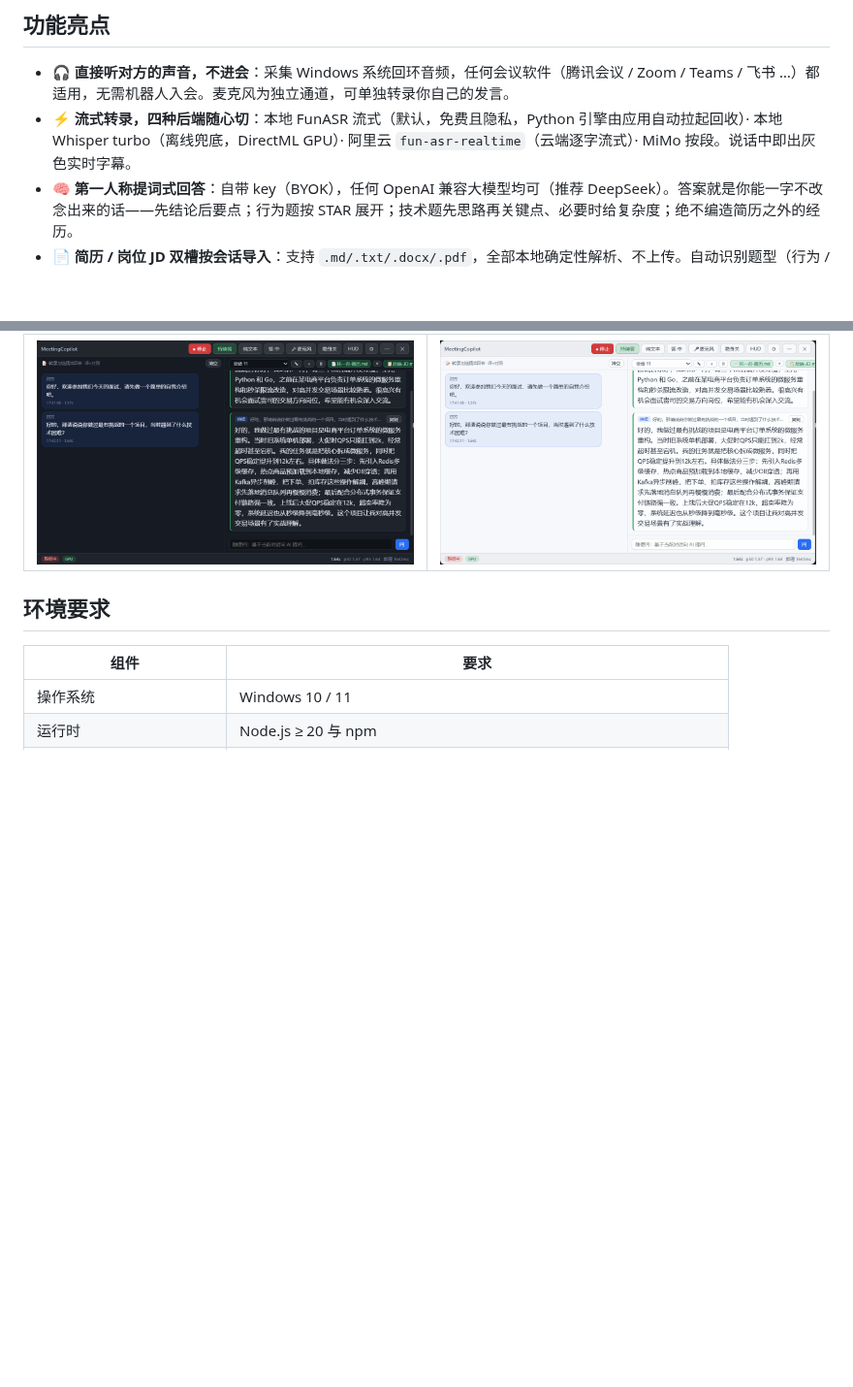
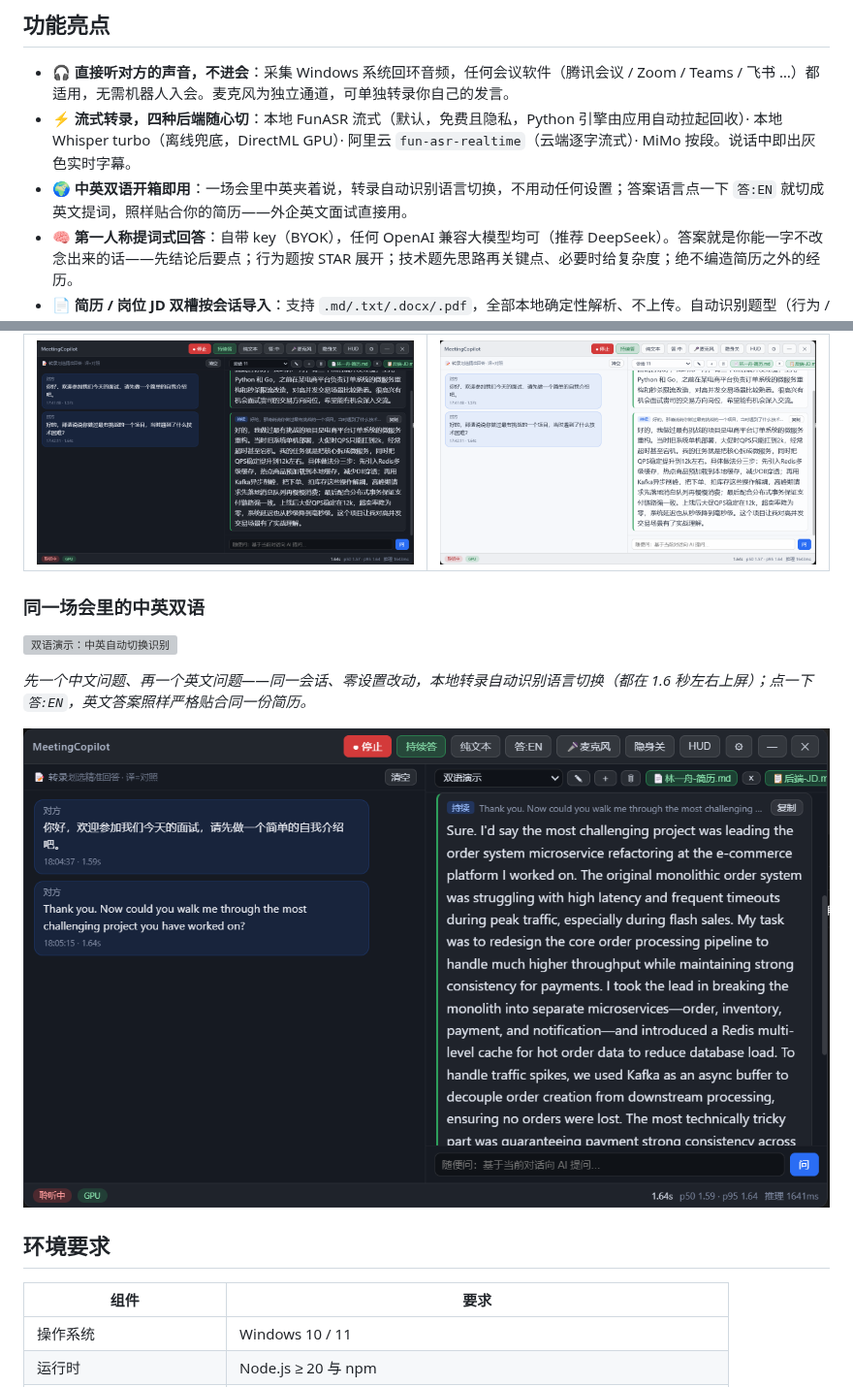
Before and after one commit to JWM0203/MeetingCopilot, a Markdown page: README.zh-CN.md, 2 parts joined by grey strips. Shown at 97% size. GitHub-like rendering; pictures changed too: docs/bilingual.png (added); blank space fills up the shorter version; grey boxes are pictures that could not be loaded.

```diff
--- a/README.zh-CN.md
+++ b/README.zh-CN.md
@@ -20,6 +20,7 @@
 
 - 🎧 **直接听对方的声音，不进会**：采集 Windows 系统回环音频，任何会议软件（腾讯会议 / Zoom / Teams / 飞书 …）都适用，无需机器人入会。麦克风为独立通道，可单独转录你自己的发言。
 - ⚡ **流式转录，四种后端随心切**：本地 FunASR 流式（默认，免费且隐私，Python 引擎由应用自动拉起回收）· 本地 Whisper turbo（离线兜底，DirectML GPU）· 阿里云 `fun-asr-realtime`（云端逐字流式）· MiMo 按段。说话中即出灰色实时字幕。
+- 🌍 **中英双语开箱即用**：一场会里中英夹着说，转录自动识别语言切换，不用动任何设置；答案语言点一下 `答:EN` 就切成英文提词，照样贴合你的简历——外企英文面试直接用。
 - 🧠 **第一人称提词式回答**：自带 key（BYOK），任何 OpenAI 兼容大模型均可（推荐 DeepSeek）。答案就是你能一字不改念出来的话——先结论后要点；行为题按 STAR 展开；技术题先思路再关键点、必要时给复杂度；绝不编造简历之外的经历。
 - 📄 **简历 / 岗位 JD 双槽按会话导入**：支持 `.md/.txt/.docx/.pdf`，全部本地确定性解析、不上传。自动识别题型（行为 / 技术 / 寒暄）并附零延迟提示。
 - 🔁 **滚动面试备忘**：每次回答后异步更新一份结构化备忘（已问问题 / 我已声称的事实 / 面试官关注点），一小时的面试前后不打架，每次请求的 token 数恒定不膨胀。
@@ -31,6 +32,14 @@
 | 深色 | 浅色 |
 |---|---|
 | ![深色主题](docs/main-dark.png) | ![浅色主题](docs/main-light.png) |
+
+### 同一场会里的中英双语
+
+![双语演示：中英自动切换识别](docs/demo-bilingual.gif)
+
+*先一个中文问题、再一个英文问题——同一会话、零设置改动，本地转录自动识别语言切换（都在 1.6 秒左右上屏）；点一下 `答:EN`，英文答案照样严格贴合同一份简历。*
+
+![英文回答](docs/bilingual.png)
 
 ## 环境要求
 
```
Also changed, not shown: README.md (+9 -0 lines), 1 other file.
